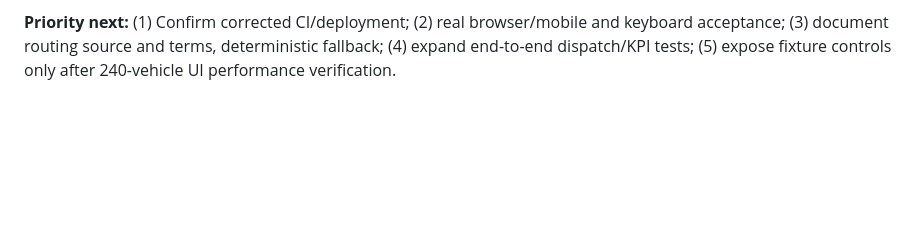
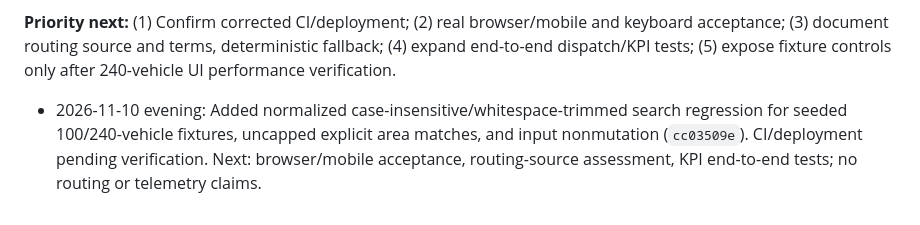
Before and after one commit to Vibecode-guy/eriksortino.com, a Markdown page: PROJECT3_ROADMAP.md, the part around the change. Rendered like a GitHub page; blank space fills up the shorter version.

Commit message:
docs(project3): record seeded search regression and outstanding acceptance

```diff
--- a/PROJECT3_ROADMAP.md
+++ b/PROJECT3_ROADMAP.md
@@ -176,3 +176,5 @@
 - [ ] Actual mobile/browser acceptance, public tile availability and routing-source verification remain outstanding; synthetic modeled ETAs are not road-network routing.
 
 **Priority next:** (1) Confirm corrected CI/deployment; (2) real browser/mobile and keyboard acceptance; (3) document routing source and terms, deterministic fallback; (4) expand end-to-end dispatch/KPI tests; (5) expose fixture controls only after 240-vehicle UI performance verification.
+
+- 2026-11-10 evening: Added normalized case-insensitive/whitespace-trimmed search regression for seeded 100/240-vehicle fixtures, uncapped explicit area matches, and input nonmutation (`cc03509e`). CI/deployment pending verification. Next: browser/mobile acceptance, routing-source assessment, KPI end-to-end tests; no routing or telemetry claims.
```
